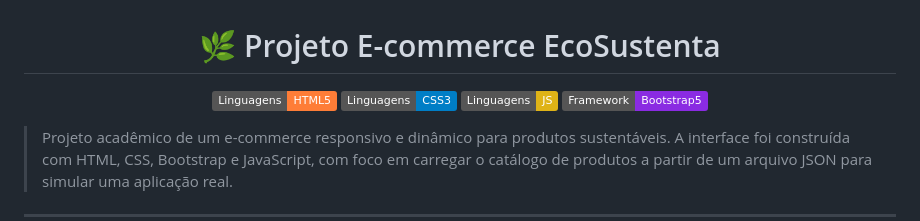
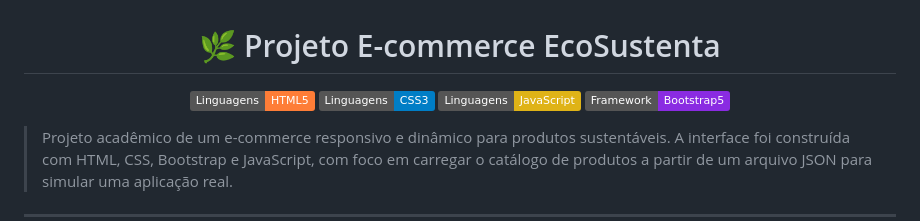
Before and after one commit to TLean07/CP4HTML, a Markdown page: README.md, the part around the change. Rendered like a GitHub page; badges without logos.

```diff
--- a/README.md
+++ b/README.md
@@ -4,7 +4,7 @@
 <p align="center">
   <img src="https://img.shields.io/badge/Linguagens-HTML5-orange.svg" alt="Linguagens">
   <img src="https://img.shields.io/badge/Linguagens-CSS3-blue.svg" alt="Linguagens">
-  <img src="https://img.shields.io/badge/Linguagens-JS-yellow.svg" alt="Linguagens">
+  <img src="https://img.shields.io/badge/Linguagens-JavaScript-yellow.svg" alt="Linguagens">
   <img src="https://img.shields.io/badge/Framework-Bootstrap5-blueviolet.svg" alt="Framework">
 </p>
 
```
